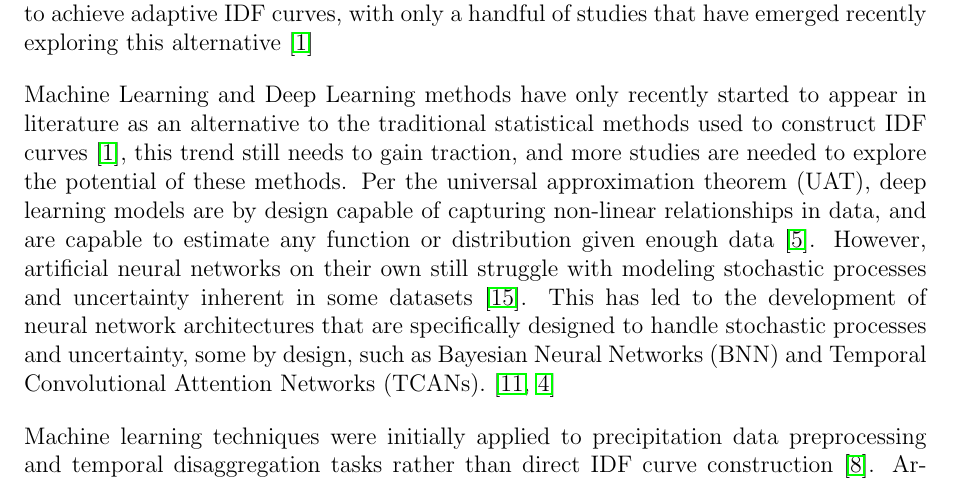
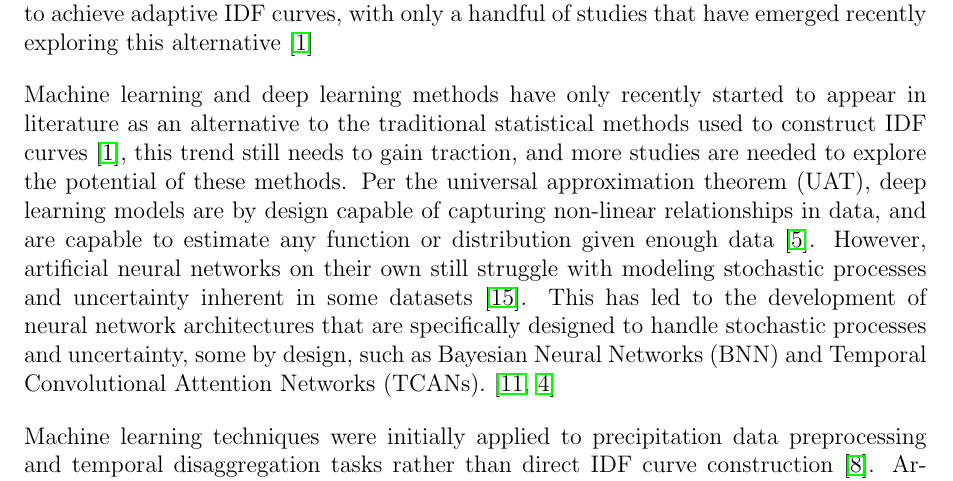
Before and after one commit to edargham/thesis-ai-idf, a LaTeX paper (report/base.tex, which reads report/sect-lit-review/lit-review.tex): part of page 3 of 5, cut so that both start at the same text. Compiled offline with pdfLaTeX.

Commit message:
Correct capitalization of "Machine Learning" to "machine learning" in literature review section for consistency.

```diff
--- a/report/sect-lit-review/lit-review.tex
+++ b/report/sect-lit-review/lit-review.tex
@@ -10,7 +10,7 @@ The statistical distribution functions used to construct IDF curves have been th
 
 \vspace{1em}
 
-Machine Learning and Deep Learning methods have only recently started to appear in literature as an alternative to the traditional statistical methods used to construct IDF curves~\cite{idfkoya}, this trend still needs to gain traction, and more studies are needed to explore the potential of these methods. Per the universal approximation theorem (UAT), deep learning models are by design capable of capturing non-linear relationships in data, and are capable to estimate any function or distribution given enough data~\cite{Goodfellow2016-sect6.4.1}. However, artificial neural networks on their own still struggle with modeling stochastic processes and uncertainty inherent in some datasets~\cite{thacker2020fundamentalissuesregardinguncertainties}. This has led to the development of neural network architectures that are specifically designed to handle stochastic processes and uncertainty, some by design, such as Bayesian Neural Networks (BNN) and Temporal Convolutional Attention Networks (TCANs).~\cite{lin2021tcan, goan2020}
+Machine learning and deep learning methods have only recently started to appear in literature as an alternative to the traditional statistical methods used to construct IDF curves~\cite{idfkoya}, this trend still needs to gain traction, and more studies are needed to explore the potential of these methods. Per the universal approximation theorem (UAT), deep learning models are by design capable of capturing non-linear relationships in data, and are capable to estimate any function or distribution given enough data~\cite{Goodfellow2016-sect6.4.1}. However, artificial neural networks on their own still struggle with modeling stochastic processes and uncertainty inherent in some datasets~\cite{thacker2020fundamentalissuesregardinguncertainties}. This has led to the development of neural network architectures that are specifically designed to handle stochastic processes and uncertainty, some by design, such as Bayesian Neural Networks (BNN) and Temporal Convolutional Attention Networks (TCANs).~\cite{lin2021tcan, goan2020}
 
 \vspace{1em}
 
```
